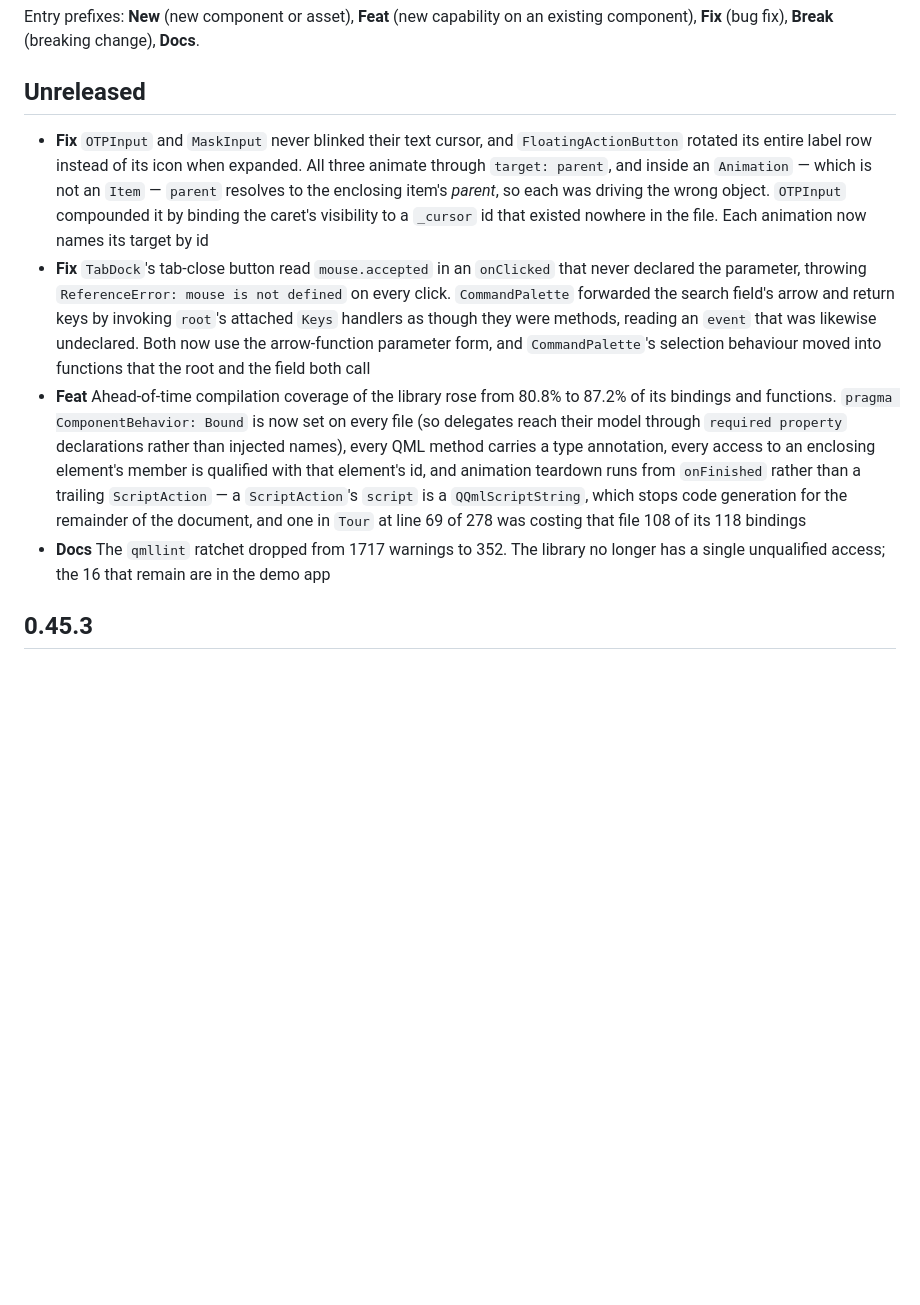
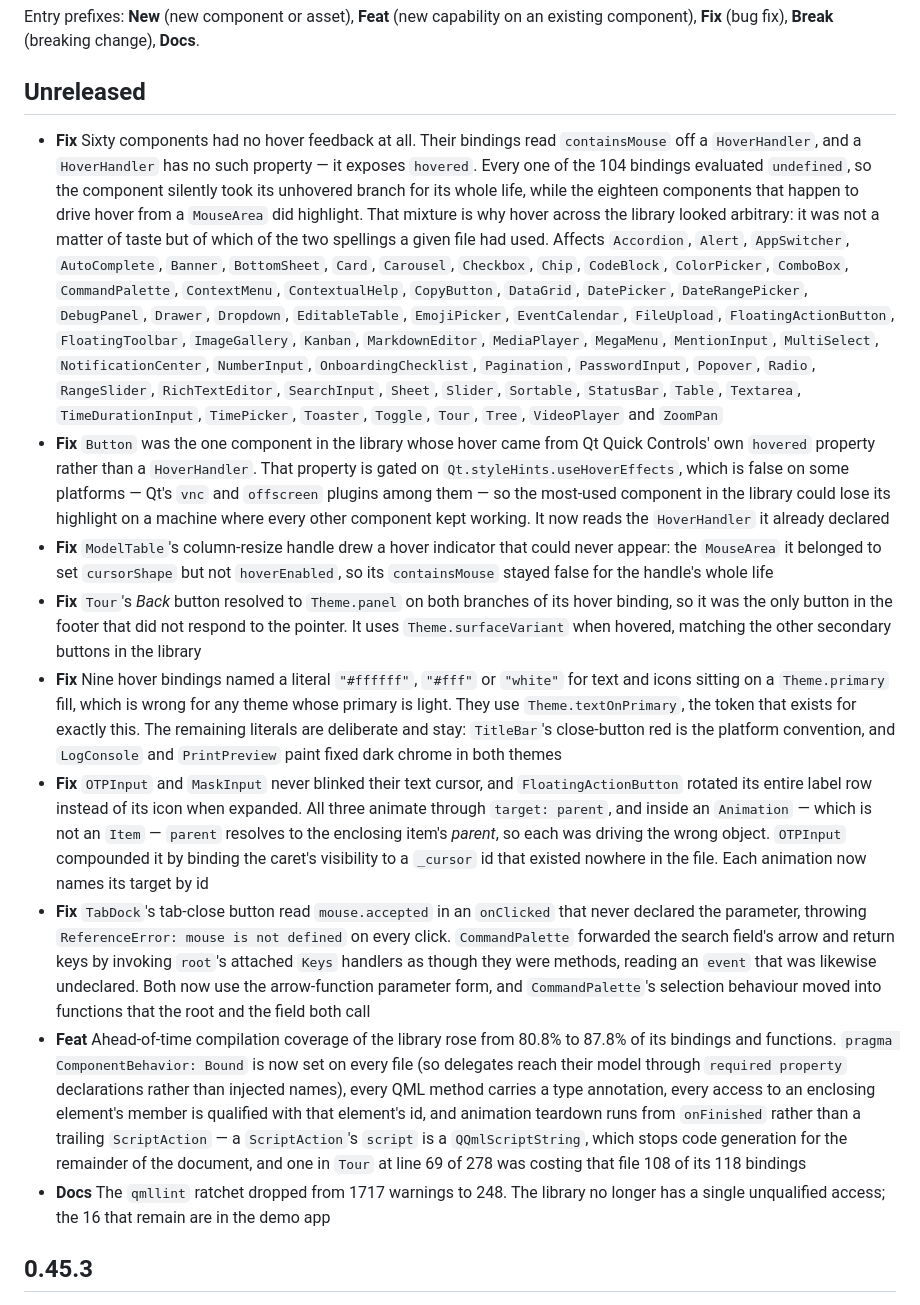
Before and after one commit to ajunior/mahina, a Markdown page: CHANGELOG.md, the part around the change. Rendered like a GitHub page; blank space fills up the shorter version.

```diff
--- a/CHANGELOG.md
+++ b/CHANGELOG.md
@@ -7,10 +7,15 @@ existing component), **Fix** (bug fix), **Break** (breaking change), **Docs**.
 
 ## Unreleased
 
+- **Fix** Sixty components had no hover feedback at all. Their bindings read `containsMouse` off a `HoverHandler`, and a `HoverHandler` has no such property — it exposes `hovered`. Every one of the 104 bindings evaluated `undefined`, so the component silently took its unhovered branch for its whole life, while the eighteen components that happen to drive hover from a `MouseArea` did highlight. That mixture is why hover across the library looked arbitrary: it was not a matter of taste but of which of the two spellings a given file had used. Affects `Accordion`, `Alert`, `AppSwitcher`, `AutoComplete`, `Banner`, `BottomSheet`, `Card`, `Carousel`, `Checkbox`, `Chip`, `CodeBlock`, `ColorPicker`, `ComboBox`, `CommandPalette`, `ContextMenu`, `ContextualHelp`, `CopyButton`, `DataGrid`, `DatePicker`, `DateRangePicker`, `DebugPanel`, `Drawer`, `Dropdown`, `EditableTable`, `EmojiPicker`, `EventCalendar`, `FileUpload`, `FloatingActionButton`, `FloatingToolbar`, `ImageGallery`, `Kanban`, `MarkdownEditor`, `MediaPlayer`, `MegaMenu`, `MentionInput`, `MultiSelect`, `NotificationCenter`, `NumberInput`, `OnboardingChecklist`, `Pagination`, `PasswordInput`, `Popover`, `Radio`, `RangeSlider`, `RichTextEditor`, `SearchInput`, `Sheet`, `Slider`, `Sortable`, `StatusBar`, `Table`, `Textarea`, `TimeDurationInput`, `TimePicker`, `Toaster`, `Toggle`, `Tour`, `Tree`, `VideoPlayer` and `ZoomPan`
+- **Fix** `Button` was the one component in the library whose hover came from Qt Quick Controls' own `hovered` property rather than a `HoverHandler`. That property is gated on `Qt.styleHints.useHoverEffects`, which is false on some platforms — Qt's `vnc` and `offscreen` plugins among them — so the most-used component in the library could lose its highlight on a machine where every other component kept working. It now reads the `HoverHandler` it already declared
+- **Fix** `ModelTable`'s column-resize handle drew a hover indicator that could never appear: the `MouseArea` it belonged to set `cursorShape` but not `hoverEnabled`, so its `containsMouse` stayed false for the handle's whole life
+- **Fix** `Tour`'s *Back* button resolved to `Theme.panel` on both branches of its hover binding, so it was the only button in the footer that did not respond to the pointer. It uses `Theme.surfaceVariant` when hovered, matching the other secondary buttons in the library
+- **Fix** Nine hover bindings named a literal `"#ffffff"`, `"#fff"` or `"white"` for text and icons sitting on a `Theme.primary` fill, which is wrong for any theme whose primary is light. They use `Theme.textOnPrimary`, the token that exists for exactly this. The remaining literals are deliberate and stay: `TitleBar`'s close-button red is the platform convention, and `LogConsole` and `PrintPreview` paint fixed dark chrome in both themes
 - **Fix** `OTPInput` and `MaskInput` never blinked their text cursor, and `FloatingActionButton` rotated its entire label row instead of its icon when expanded. All three animate through `target: parent`, and inside an `Animation` — which is not an `Item` — `parent` resolves to the enclosing item's *parent*, so each was driving the wrong object. `OTPInput` compounded it by binding the caret's visibility to a `_cursor` id that existed nowhere in the file. Each animation now names its target by id
 - **Fix** `TabDock`'s tab-close button read `mouse.accepted` in an `onClicked` that never declared the parameter, throwing `ReferenceError: mouse is not defined` on every click. `CommandPalette` forwarded the search field's arrow and return keys by invoking `root`'s attached `Keys` handlers as though they were methods, reading an `event` that was likewise undeclared. Both now use the arrow-function parameter form, and `CommandPalette`'s selection behaviour moved into functions that the root and the field both call
-- **Feat** Ahead-of-time compilation coverage of the library rose from 80.8% to 87.2% of its bindings and functions. `pragma ComponentBehavior: Bound` is now set on every file (so delegates reach their model through `required property` declarations rather than injected names), every QML method carries a type annotation, every access to an enclosing element's member is qualified with that element's id, and animation teardown runs from `onFinished` rather than a trailing `ScriptAction` — a `ScriptAction`'s `script` is a `QQmlScriptString`, which stops code generation for the remainder of the document, and one in `Tour` at line 69 of 278 was costing that file 108 of its 118 bindings
-- **Docs** The `qmllint` ratchet dropped from 1717 warnings to 352. The library no longer has a single unqualified access; the 16 that remain are in the demo app
+- **Feat** Ahead-of-time compilation coverage of the library rose from 80.8% to 87.8% of its bindings and functions. `pragma ComponentBehavior: Bound` is now set on every file (so delegates reach their model through `required property` declarations rather than injected names), every QML method carries a type annotation, every access to an enclosing element's member is qualified with that element's id, and animation teardown runs from `onFinished` rather than a trailing `ScriptAction` — a `ScriptAction`'s `script` is a `QQmlScriptString`, which stops code generation for the remainder of the document, and one in `Tour` at line 69 of 278 was costing that file 108 of its 118 bindings
+- **Docs** The `qmllint` ratchet dropped from 1717 warnings to 248. The library no longer has a single unqualified access; the 16 that remain are in the demo app
 
 ## 0.45.3
 
```
Also changed, not shown: README.md (+1 -1 lines).
